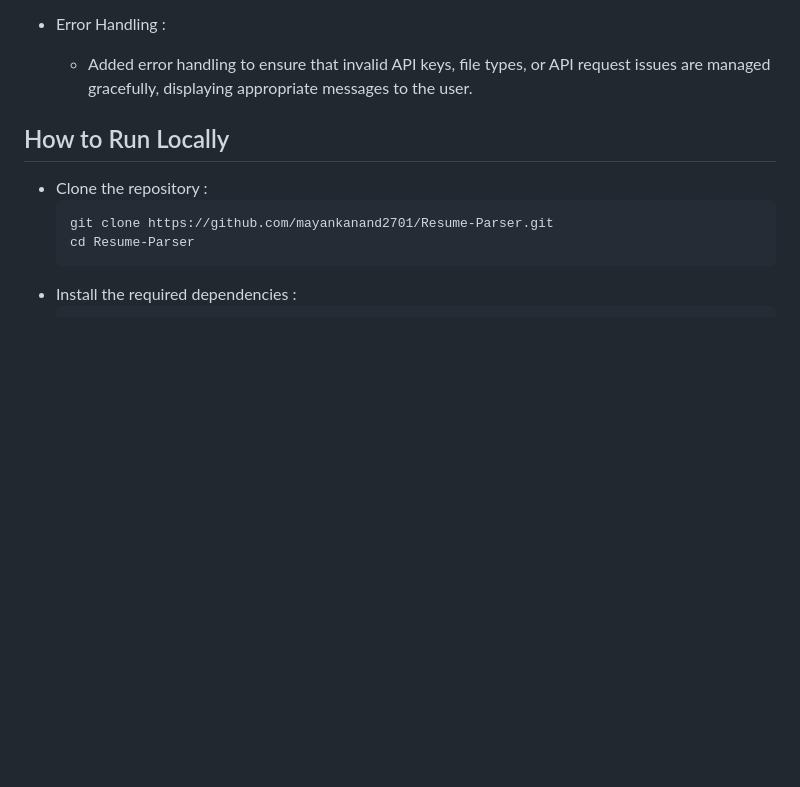
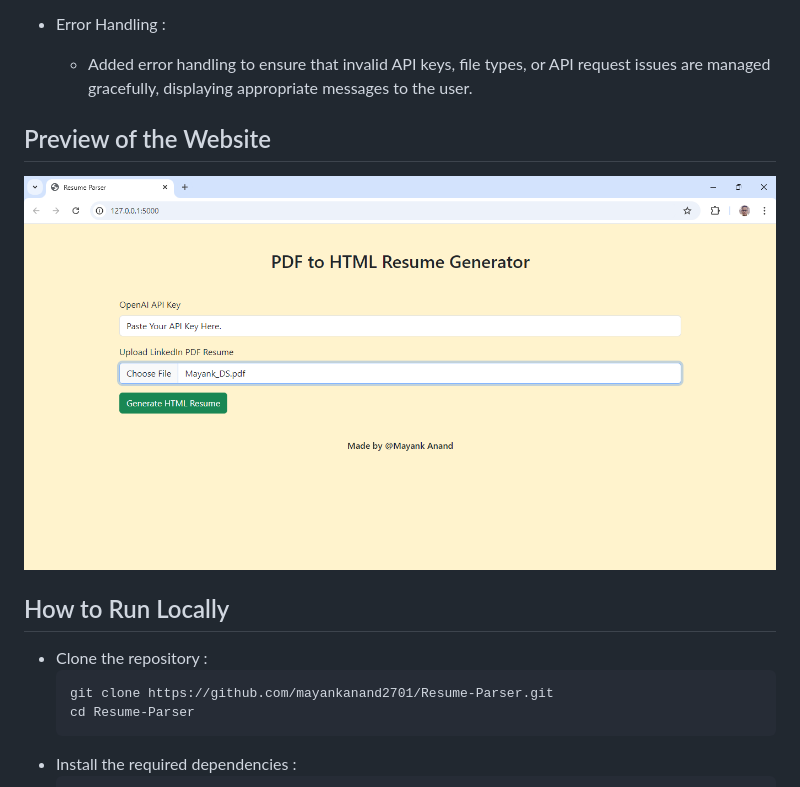
Before and after one commit to mayankanand2701/Resume-Parser, a Markdown page: README.md, the part around the change. Drawn GitHub-style; blank space fills up the shorter version.

````diff
--- a/README.md
+++ b/README.md
@@ -44,6 +44,11 @@ The output of the project is an HTML-formatted resume, which is generated using
 - Error Handling :
   - Added error handling to ensure that invalid API keys, file types, or API request issues are managed gracefully, displaying appropriate messages to the user.
 
+## Preview of the Website
+
+![Home Page](Images/Input.png)
+
+
 ## How to Run Locally
 - Clone the repository :
   ```javascript
````
